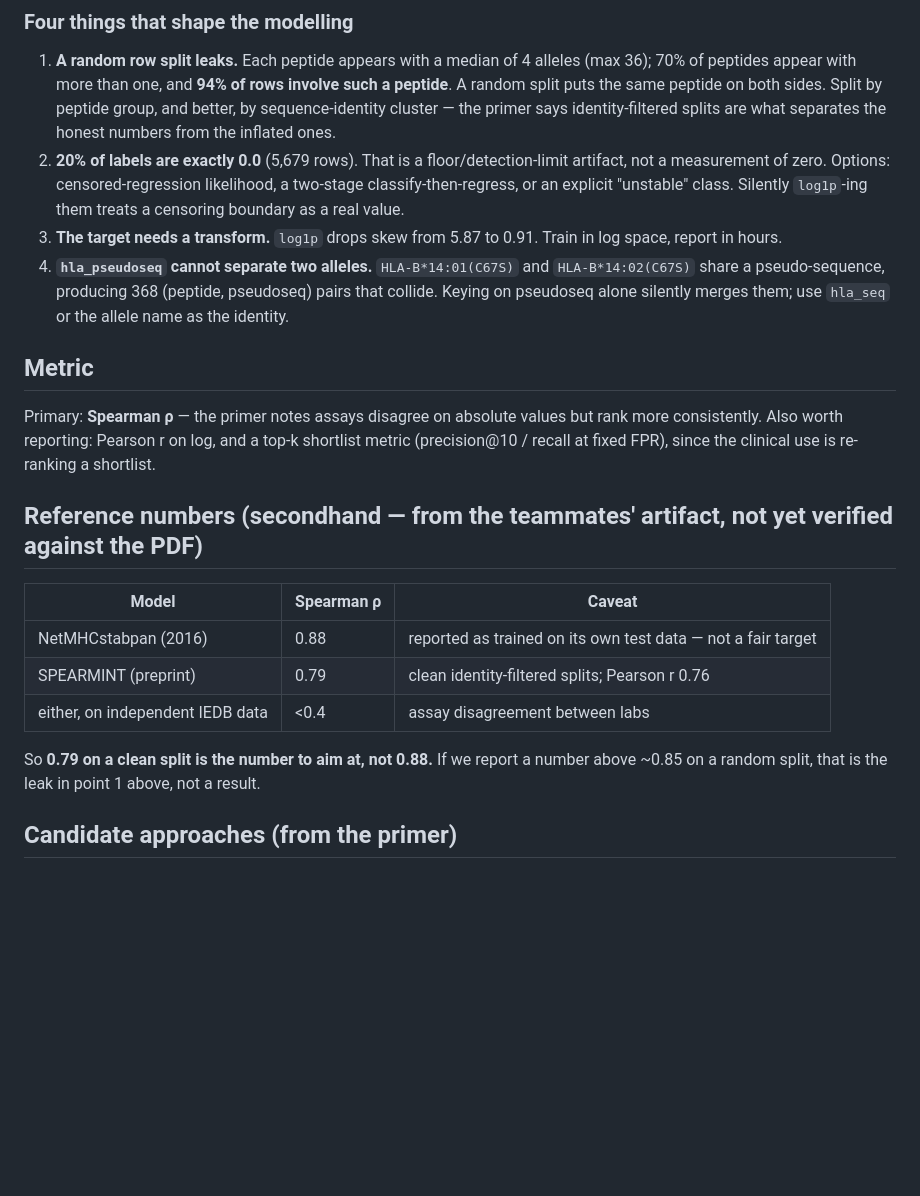
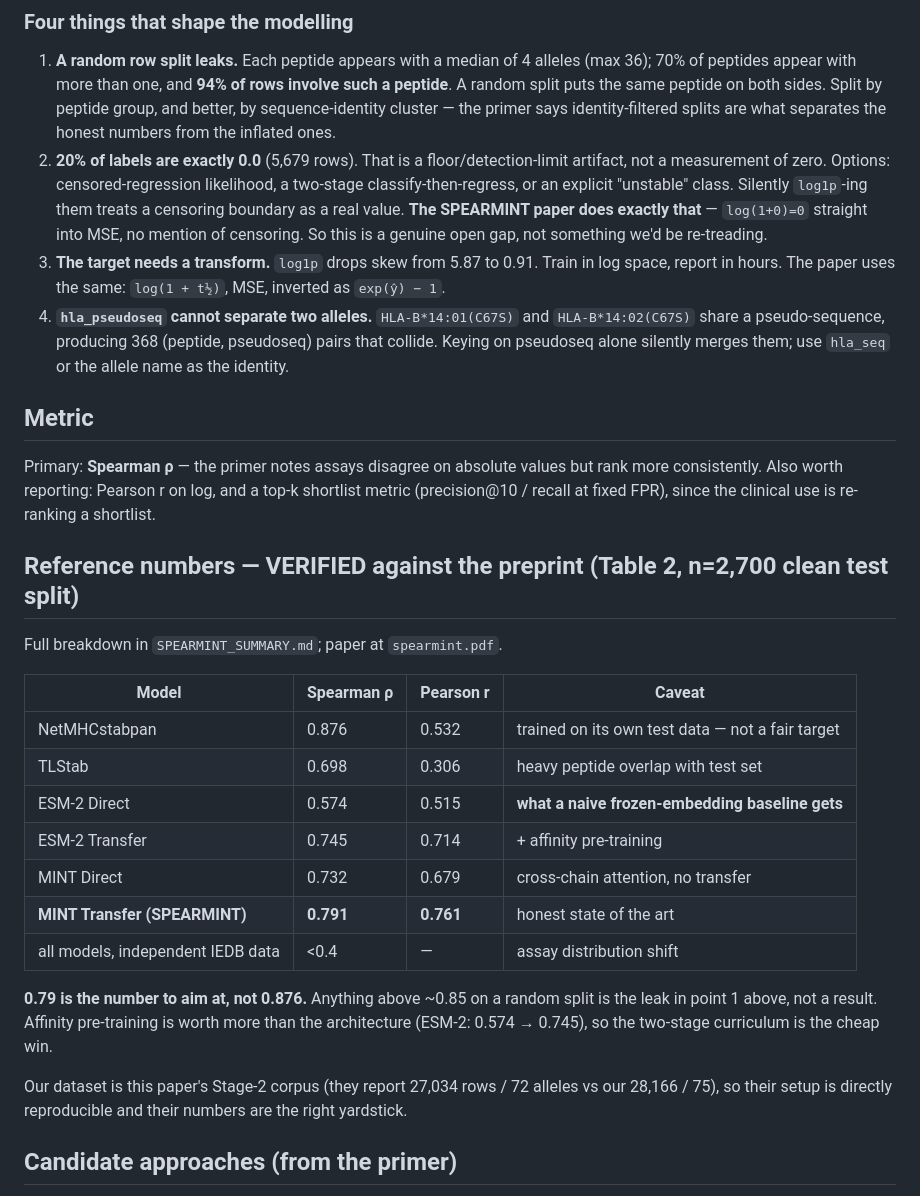
Before and after one commit to aswin-giridhar/london-ai-science-hackathon, a Markdown page: context/NOTES.md, the part around the change. Rendered like a GitHub page; blank space fills up the shorter version.

Commit message:
Add verified SPEARMINT paper summary; correct reference numbers in notes
Co-Authored-By: Claude Opus 5 <noreply@anthropic.com>

```diff
--- a/context/NOTES.md
+++ b/context/NOTES.md
@@ -36,8 +36,10 @@ the complex survives. Pretrained affinity predictors are a useful transfer sourc
 2. **20% of labels are exactly 0.0** (5,679 rows). That is a floor/detection-limit artifact, not a
    measurement of zero. Options: censored-regression likelihood, a two-stage classify-then-regress, or
    an explicit "unstable" class. Silently `log1p`-ing them treats a censoring boundary as a real value.
+   **The SPEARMINT paper does exactly that** — `log(1+0)=0` straight into MSE, no mention of censoring.
+   So this is a genuine open gap, not something we'd be re-treading.
 3. **The target needs a transform.** `log1p` drops skew from 5.87 to 0.91. Train in log space, report
-   in hours.
+   in hours. The paper uses the same: `log(1 + t½)`, MSE, inverted as `exp(ŷ) − 1`.
 4. **`hla_pseudoseq` cannot separate two alleles.** `HLA-B*14:01(C67S)` and `HLA-B*14:02(C67S)` share
    a pseudo-sequence, producing 368 (peptide, pseudoseq) pairs that collide. Keying on pseudoseq alone
    silently merges them; use `hla_seq` or the allele name as the identity.
@@ -47,15 +49,25 @@ Primary: **Spearman ρ** — the primer notes assays disagree on absolute values
 consistently. Also worth reporting: Pearson r on log, and a top-k shortlist metric
 (precision@10 / recall at fixed FPR), since the clinical use is re-ranking a shortlist.
 
-## Reference numbers (secondhand — from the teammates' artifact, not yet verified against the PDF)
-| Model | Spearman ρ | Caveat |
-|---|---|---|
-| NetMHCstabpan (2016) | 0.88 | reported as trained on its own test data — not a fair target |
-| SPEARMINT (preprint) | 0.79 | clean identity-filtered splits; Pearson r 0.76 |
-| either, on independent IEDB data | <0.4 | assay disagreement between labs |
+## Reference numbers — VERIFIED against the preprint (Table 2, n=2,700 clean test split)
+Full breakdown in `SPEARMINT_SUMMARY.md`; paper at `spearmint.pdf`.
 
-So **0.79 on a clean split is the number to aim at, not 0.88.** If we report a number above ~0.85 on a
-random split, that is the leak in point 1 above, not a result.
+| Model | Spearman ρ | Pearson r | Caveat |
+|---|---|---|---|
+| NetMHCstabpan | 0.876 | 0.532 | trained on its own test data — not a fair target |
+| TLStab | 0.698 | 0.306 | heavy peptide overlap with test set |
+| ESM-2 Direct | 0.574 | 0.515 | **what a naive frozen-embedding baseline gets** |
+| ESM-2 Transfer | 0.745 | 0.714 | + affinity pre-training |
+| MINT Direct | 0.732 | 0.679 | cross-chain attention, no transfer |
+| **MINT Transfer (SPEARMINT)** | **0.791** | **0.761** | honest state of the art |
+| all models, independent IEDB data | <0.4 | — | assay distribution shift |
+
+**0.79 is the number to aim at, not 0.876.** Anything above ~0.85 on a random split is the leak in
+point 1 above, not a result. Affinity pre-training is worth more than the architecture
+(ESM-2: 0.574 → 0.745), so the two-stage curriculum is the cheap win.
+
+Our dataset is this paper's Stage-2 corpus (they report 27,034 rows / 72 alleles vs our 28,166 / 75),
+so their setup is directly reproducible and their numbers are the right yardstick.
 
 ## Candidate approaches (from the primer)
 1. Frozen/fine-tuned protein LM (ESM-2, ESM-C) embeddings + shallow regression head. Cheapest baseline.
```
Also changed, not shown: context/SPEARMINT_SUMMARY.md (added, +114 -0 lines).
